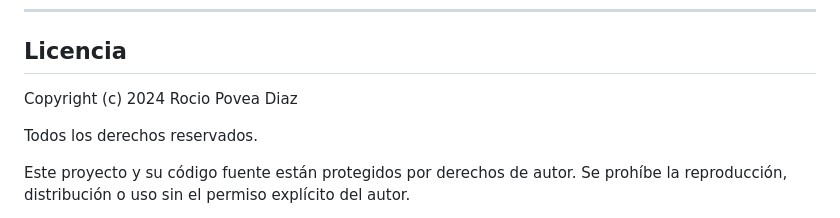
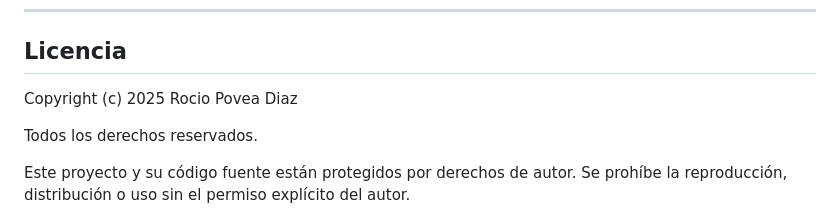
Before and after one commit to povea-dev/pbl-inteligencia, a Markdown page: README.md, the part around the change. Rendered like a GitHub page.

Commit message:
Update copyright year in README.md

```diff
--- a/README.md
+++ b/README.md
@@ -593,7 +593,7 @@ Este es un proyecto de innovación educativa. Para contribuir:
 
 ## Licencia
 
-Copyright (c) 2024 Rocio Povea Diaz
+Copyright (c) 2025 Rocio Povea Diaz
 
 Todos los derechos reservados.
 
```
